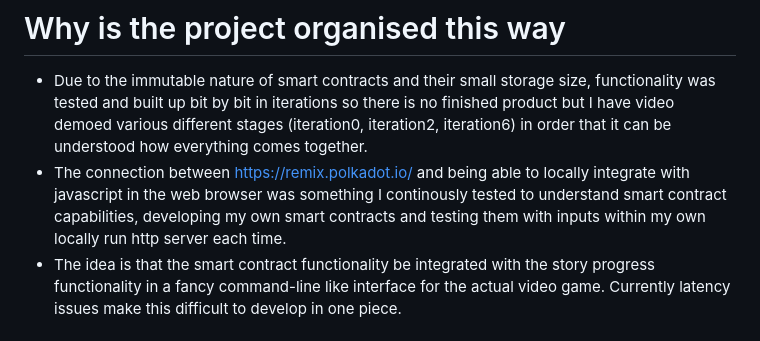
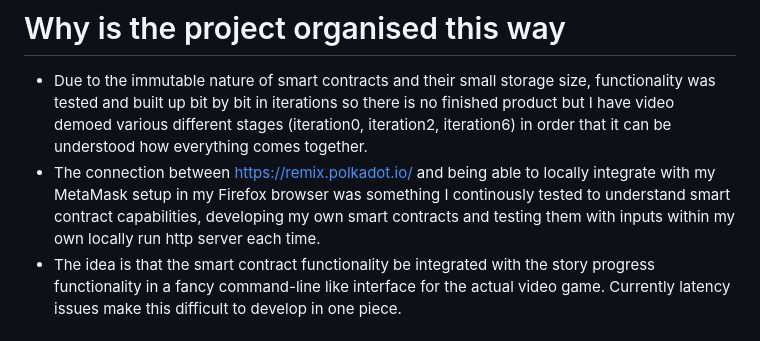
Before and after one commit to JasmineSJYThompson/polkadot-cyoa-game, a Markdown page: README.md, the part around the change. Drawn GitHub-style.

```diff
--- a/README.md
+++ b/README.md
@@ -25,7 +25,7 @@ Many narrative games fail to provide permanence or ownership of player choices.
 # Why is the project organised this way
 
 - Due to the immutable nature of smart contracts and their small storage size, functionality was tested and built up bit by bit in iterations so there is no finished product but I have video demoed various different stages (iteration0, iteration2, iteration6) in order that it can be understood how everything comes together.
-- The connection between https://remix.polkadot.io/ and being able to locally integrate with javascript in the web browser was something I continously tested to understand smart contract capabilities, developing my own smart contracts and testing them with inputs within my own locally run http server each time.
+- The connection between https://remix.polkadot.io/ and being able to locally integrate with my MetaMask setup in my Firefox browser was something I continously tested to understand smart contract capabilities, developing my own smart contracts and testing them with inputs within my own locally run http server each time.
 - The idea is that the smart contract functionality be integrated with the story progress functionality in a fancy command-line like interface for the actual video game. Currently latency issues make this difficult to develop in one piece.
 
 # Future Development
```
